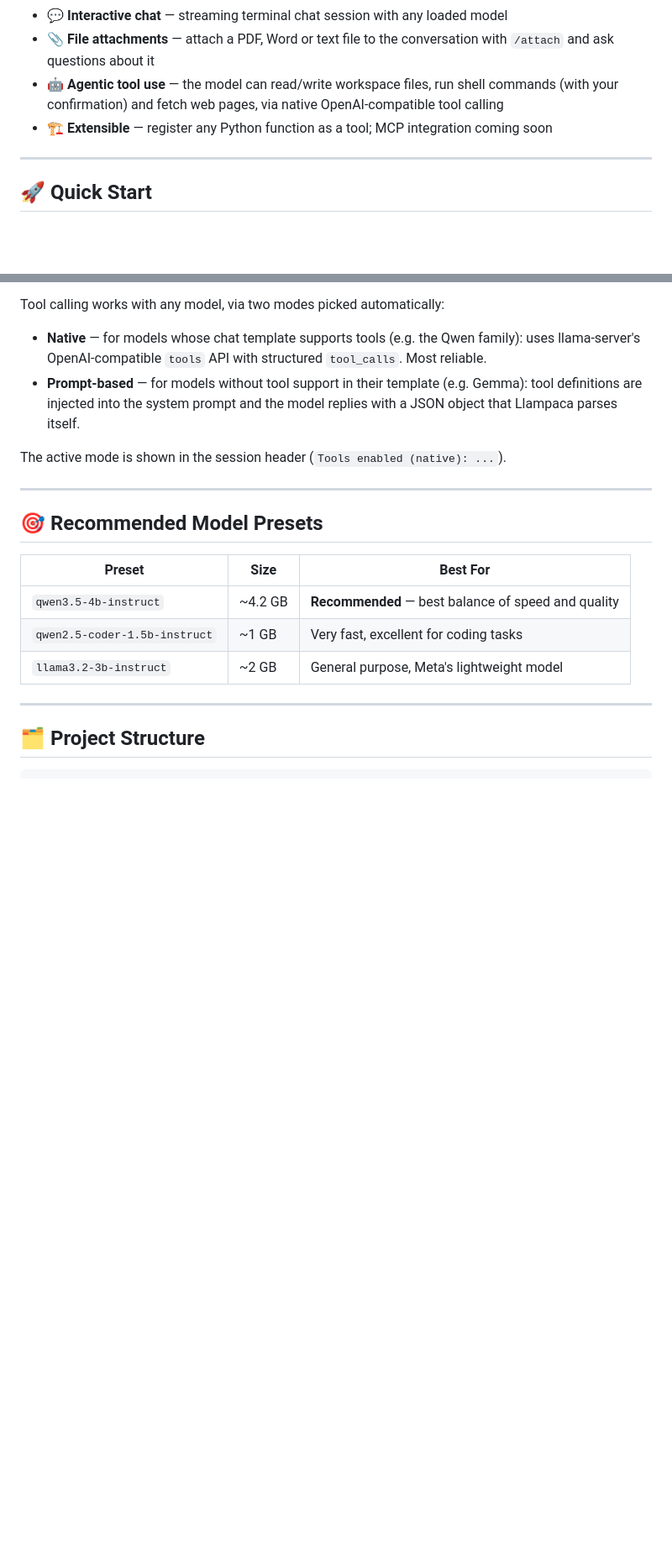
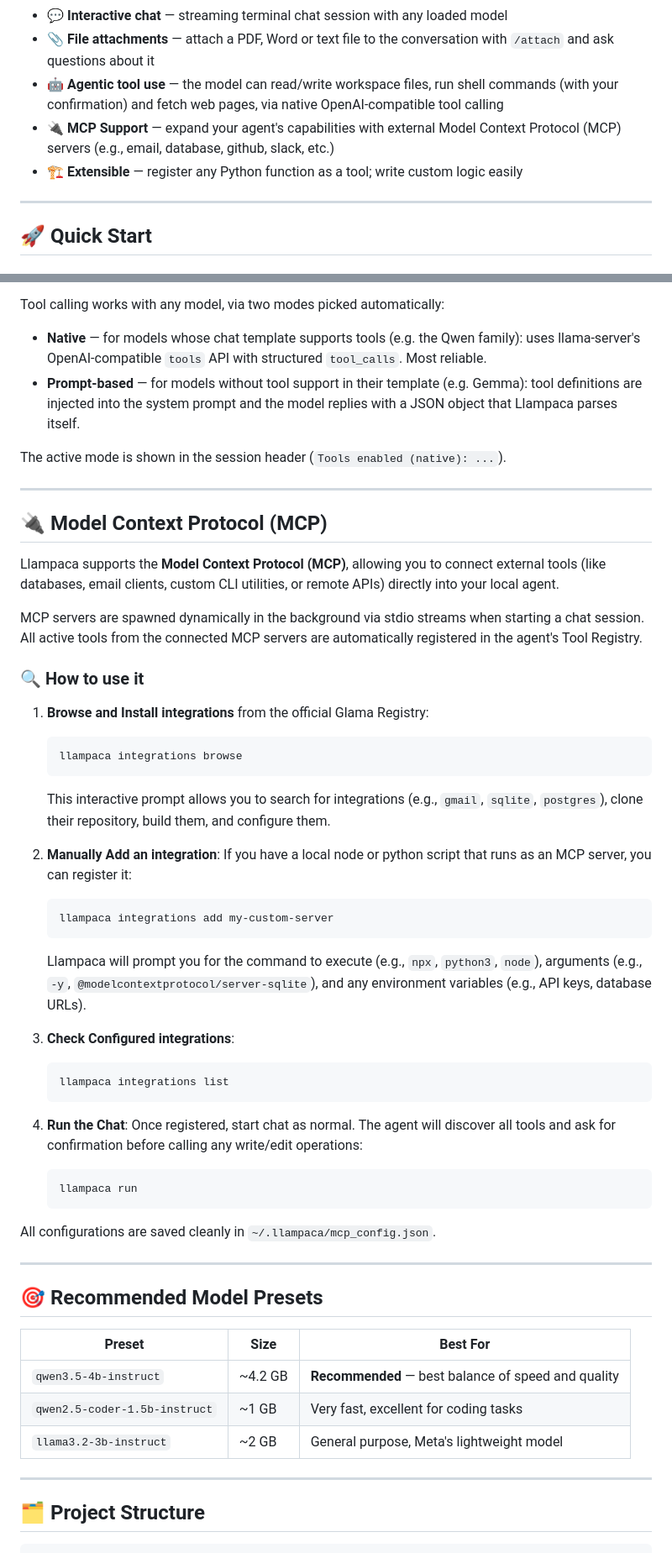
Before and after one commit to Arpa97/Llampaca, a Markdown page: README.md, 2 parts joined by grey strips. Shown at 84% size. Rendered like a GitHub page; blank space fills up the shorter version.

Commit message:
docs: document MCP integration and CLI command suite in README and CHANGELOG

````diff
--- a/README.md
+++ b/README.md
@@ -18,7 +18,8 @@ Llampaca is a `llama.cpp`-based local AI assistant written in Python. It self-ho
 - 💬 **Interactive chat** — streaming terminal chat session with any loaded model
 - 📎 **File attachments** — attach a PDF, Word or text file to the conversation with `/attach` and ask questions about it
 - 🤖 **Agentic tool use** — the model can read/write workspace files, run shell commands (with your confirmation) and fetch web pages, via native OpenAI-compatible tool calling
-- 🏗️ **Extensible** — register any Python function as a tool; MCP integration coming soon
+- 🔌 **MCP Support** — expand your agent's capabilities with external Model Context Protocol (MCP) servers (e.g., email, database, github, slack, etc.)
+- 🏗️ **Extensible** — register any Python function as a tool; write custom logic easily
 
 ---
 
@@ -132,6 +141,42 @@ Tool calling works with any model, via two modes picked automatically:
 - **Prompt-based** — for models without tool support in their template (e.g. Gemma): tool definitions are injected into the system prompt and the model replies with a JSON object that Llampaca parses itself.
 
 The active mode is shown in the session header (`Tools enabled (native): ...`).
+
+---
+
+## 🔌 Model Context Protocol (MCP)
+
+Llampaca supports the **Model Context Protocol (MCP)**, allowing you to connect external tools (like databases, email clients, custom CLI utilities, or remote APIs) directly into your local agent.
+
+MCP servers are spawned dynamically in the background via stdio streams when starting a chat session. All active tools from the connected MCP servers are automatically registered in the agent's Tool Registry.
+
+### 🔍 How to use it
+
+1. **Browse and Install integrations** from the official Glama Registry:
+   ```bash
+   llampaca integrations browse
+   ```
+   This interactive prompt allows you to search for integrations (e.g., `gmail`, `sqlite`, `postgres`), clone their repository, build them, and configure them.
+
+2. **Manually Add an integration**:
+   If you have a local node or python script that runs as an MCP server, you can register it:
+   ```bash
+   llampaca integrations add my-custom-server
+   ```
+   Llampaca will prompt you for the command to execute (e.g., `npx`, `python3`, `node`), arguments (e.g., `-y`, `@modelcontextprotocol/server-sqlite`), and any environment variables (e.g., API keys, database URLs).
+
+3. **Check Configured integrations**:
+   ```bash
+   llampaca integrations list
+   ```
+
+4. **Run the Chat**:
+   Once registered, start chat as normal. The agent will discover all tools and ask for confirmation before calling any write/edit operations:
+   ```bash
+   llampaca run
+   ```
+
+All configurations are saved cleanly in `~/.llampaca/mcp_config.json`.
 
 ---
 
````
Also changed, not shown: other parts of README.md (+9 -1 lines), CHANGELOG.md (+3 -0 lines).
